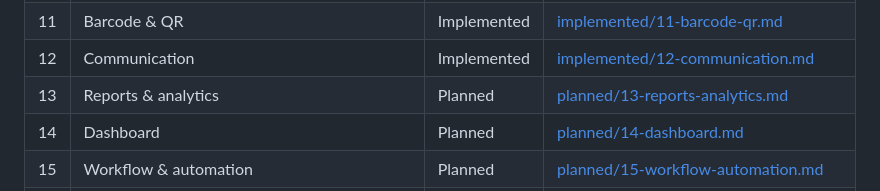
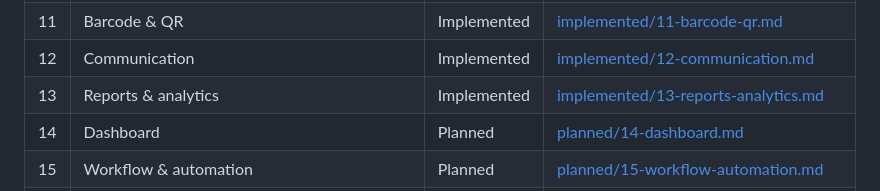
Before and after one commit to Azif-tech-solutions/backend, a Markdown page: docs/README.md, the part around the change. GitHub-like rendering.

```diff
--- a/docs/README.md
+++ b/docs/README.md
@@ -21,7 +21,7 @@ One design doc per module, numbered in build order (`implemented/03-cross-module
 | 10 | Audit & compliance | Implemented | [implemented/10-audit-compliance.md](implemented/10-audit-compliance.md) |
 | 11 | Barcode & QR | Implemented | [implemented/11-barcode-qr.md](implemented/11-barcode-qr.md) |
 | 12 | Communication | Implemented | [implemented/12-communication.md](implemented/12-communication.md) |
-| 13 | Reports & analytics | Planned | [planned/13-reports-analytics.md](planned/13-reports-analytics.md) |
+| 13 | Reports & analytics | Implemented | [implemented/13-reports-analytics.md](implemented/13-reports-analytics.md) |
 | 14 | Dashboard | Planned | [planned/14-dashboard.md](planned/14-dashboard.md) |
 | 15 | Workflow & automation | Planned | [planned/15-workflow-automation.md](planned/15-workflow-automation.md) |
 | 16 | AI & automation | Planned | [planned/16-ai-automation.md](planned/16-ai-automation.md) |
```
Also changed, not shown: docs/implemented/13-reports-analytics.md (renamed from docs/planned/13-reports-analytics.md, +1 -1 lines).
